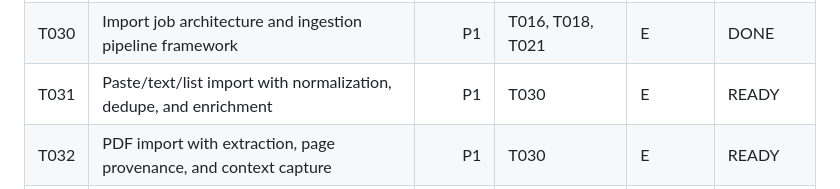
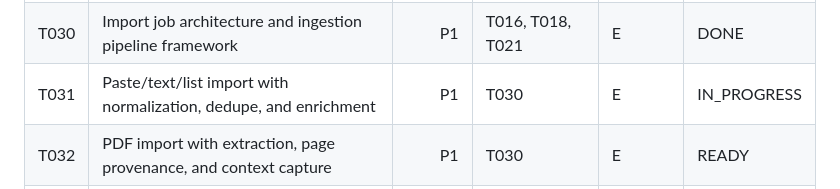
Before and after one commit to addvaluewithai-hub/english-vocab-game, a Markdown page: Tasks/README.md, the part around the change. Drawn GitHub-style.

Commit message:
docs: start T031 text imports

```diff
--- a/Tasks/README.md
+++ b/Tasks/README.md
@@ -84,7 +84,7 @@ This folder is the **source of truth for product development**. Every implementa
 | T028 | Daily due reminders and notification preferences | P1 | T017, T024 | D | BLOCKED |
 | T029 | Adaptive card enrichment rules by vocabulary/sense type | P2 | T025, T026 | D/E | DONE |
 | T030 | Import job architecture and ingestion pipeline framework | P1 | T016, T018, T021 | E | DONE |
-| T031 | Paste/text/list import with normalization, dedupe, and enrichment | P1 | T030 | E | READY |
+| T031 | Paste/text/list import with normalization, dedupe, and enrichment | P1 | T030 | E | IN_PROGRESS |
 | T032 | PDF import with extraction, page provenance, and context capture | P1 | T030 | E | READY |
 | T033 | YouTube import with transcript extraction and timestamp provenance | P1 | T030 | E | READY |
 | T034 | Web article/URL import with clean-text extraction and provenance | P2 | T030 | E | READY |
```
